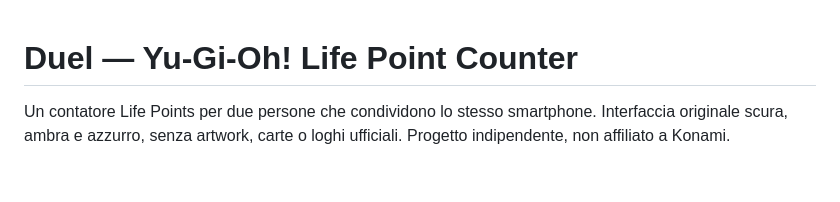
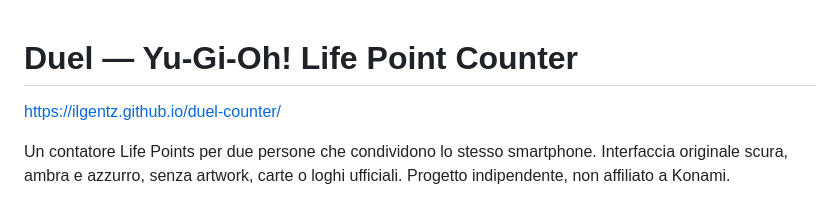
Before and after one commit to iLGentz/duel-counter, a Markdown page: README.md, the part around the change. Rendered like a GitHub page; blank space fills up the shorter version.

```diff
--- a/README.md
+++ b/README.md
@@ -1,4 +1,6 @@
 # Duel — Yu-Gi-Oh! Life Point Counter
+
+https://ilgentz.github.io/duel-counter/
 
 Un contatore Life Points per due persone che condividono lo stesso smartphone. Interfaccia originale scura, ambra e azzurro, senza artwork, carte o loghi ufficiali. Progetto indipendente, non affiliato a Konami.
 
```
